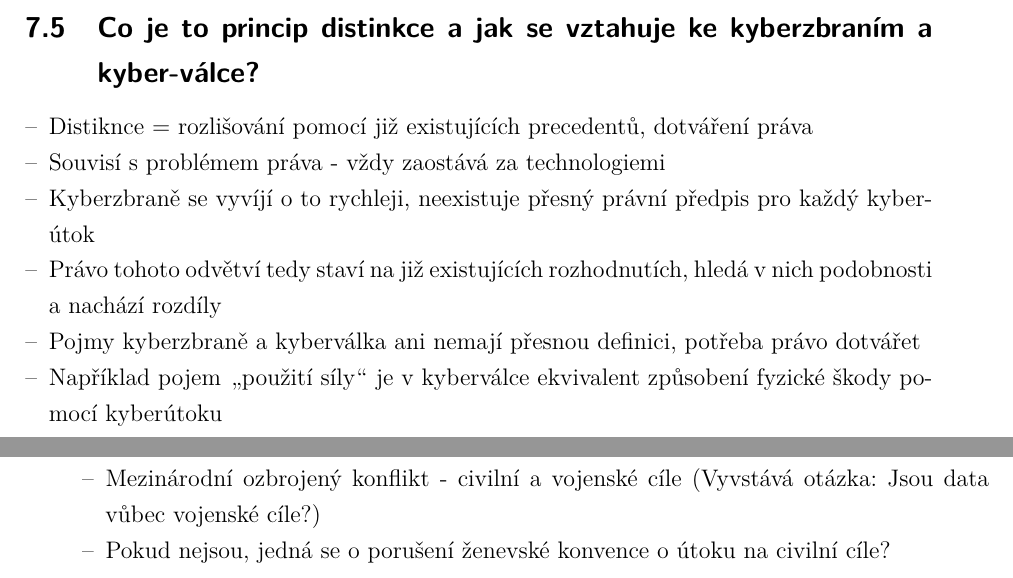
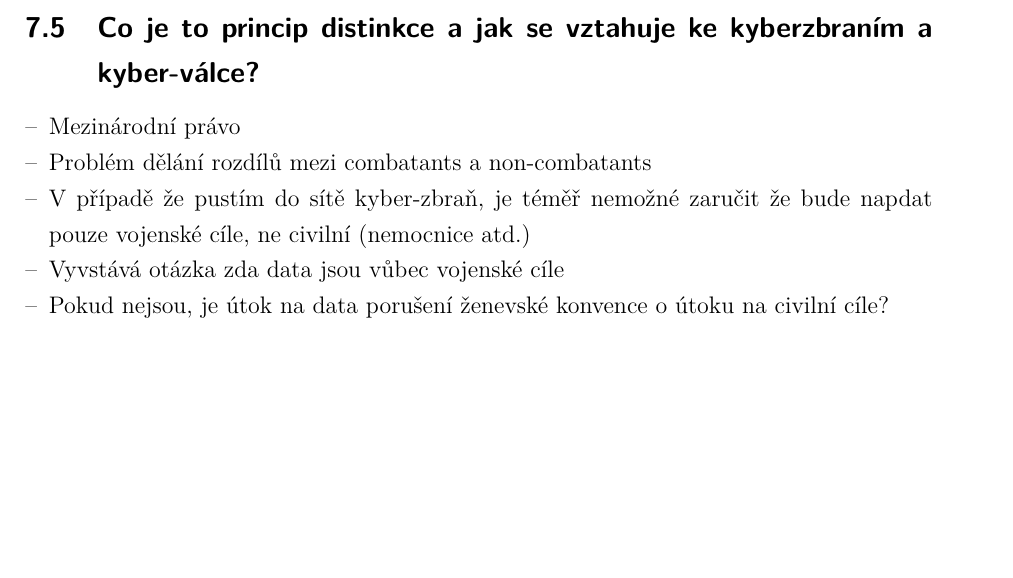
Before and after one commit to RoyalKarma/UP2A, a LaTeX document (main.tex, which reads text/okruh7.tex): two parts of pages 26 and 27 of 27 before the commit and part of page 26 of 26 after it, the two joined at a grey line, cut so that both start at the same text, the shorter picture padded with empty space. Compiled offline with pdfLaTeX; a LaTeX package or settings file that is missing is left out.

Commit message:
Oprava otázky 7.5
Absolutně netuším kde jsem ty informace měl sebrat, ale Míšek to chtěl takže by to mělo být takhle I guess

```diff
--- a/text/okruh7.tex
+++ b/text/okruh7.tex
@@ -77,12 +77,10 @@
 
 \subsection{Co je to princip distinkce a jak se vztahuje ke kyberzbraním a kyber-válce?}
 \begin{itemize}
-    \item Distiknce = rozlišování pomocí již existujících precedentů, dotváření práva
-    \item Souvisí s problémem práva - vždy zaostává za technologiemi
-    \item Kyberzbraně se vyvíjí o to rychleji, neexistuje přesný právní předpis pro každý kyberútok
-    \item Právo tohoto odvětví tedy staví na již existujících rozhodnutích, hledá v nich podobnosti a nachází rozdíly
-    \item Pojmy kyberzbraně a kyberválka ani nemají přesnou definici, potřeba právo dotvářet
-    \item Například pojem \uv{použití síly} je v kyberválce ekvivalent způsobení fyzické škody pomocí kyberútoku
-    \item Mezinárodní ozbrojený konflikt - civilní a vojenské cíle (Vyvstává otázka: Jsou data vůbec vojenské cíle?)
-    \item Pokud nejsou, jedná se o porušení ženevské konvence o útoku na civilní cíle?
+    \item Mezinárodní právo
+    \item Problém dělání rozdílů mezi combatants a non-combatants
+    \item V případě že pustím do sítě kyber-zbraň, je téměř nemožné zaručit že bude napdat pouze vojenské cíle, ne civilní (nemocnice atd.)
+    \item Vyvstává otázka zda data jsou vůbec vojenské cíle
+    \item Pokud nejsou, je útok na data porušení ženevské konvence o útoku na civilní cíle?
+
 \end{itemize}
```
